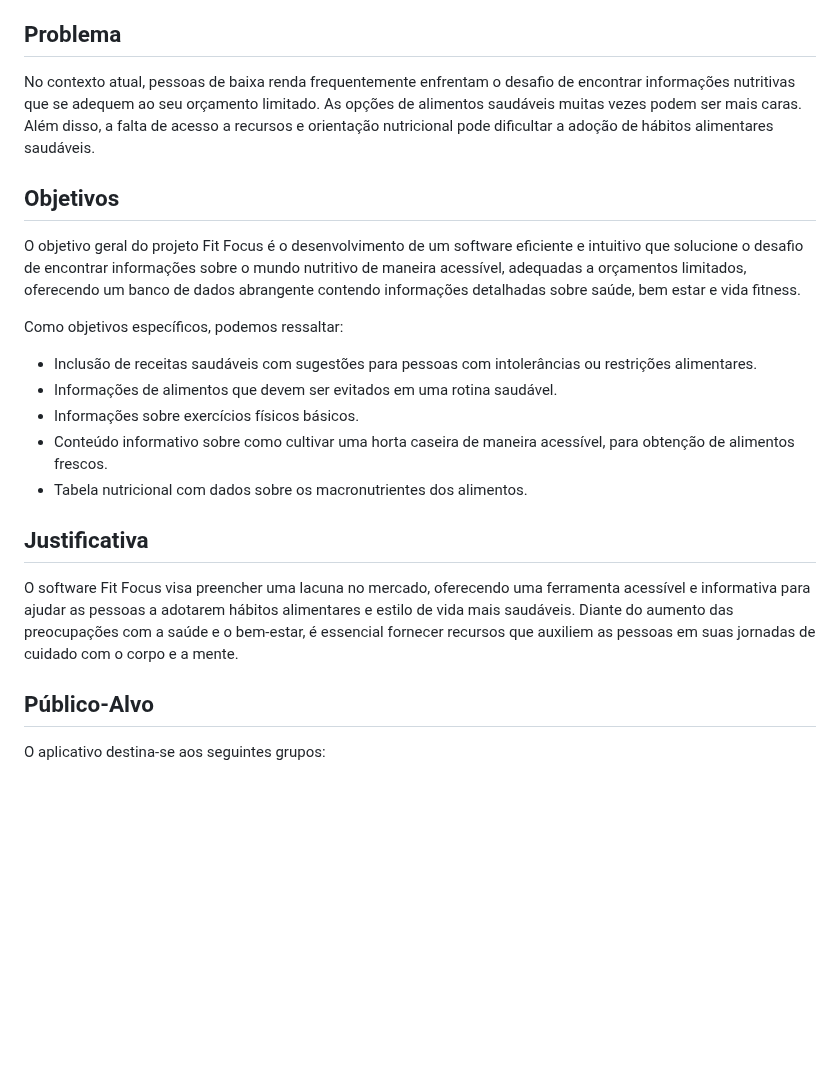
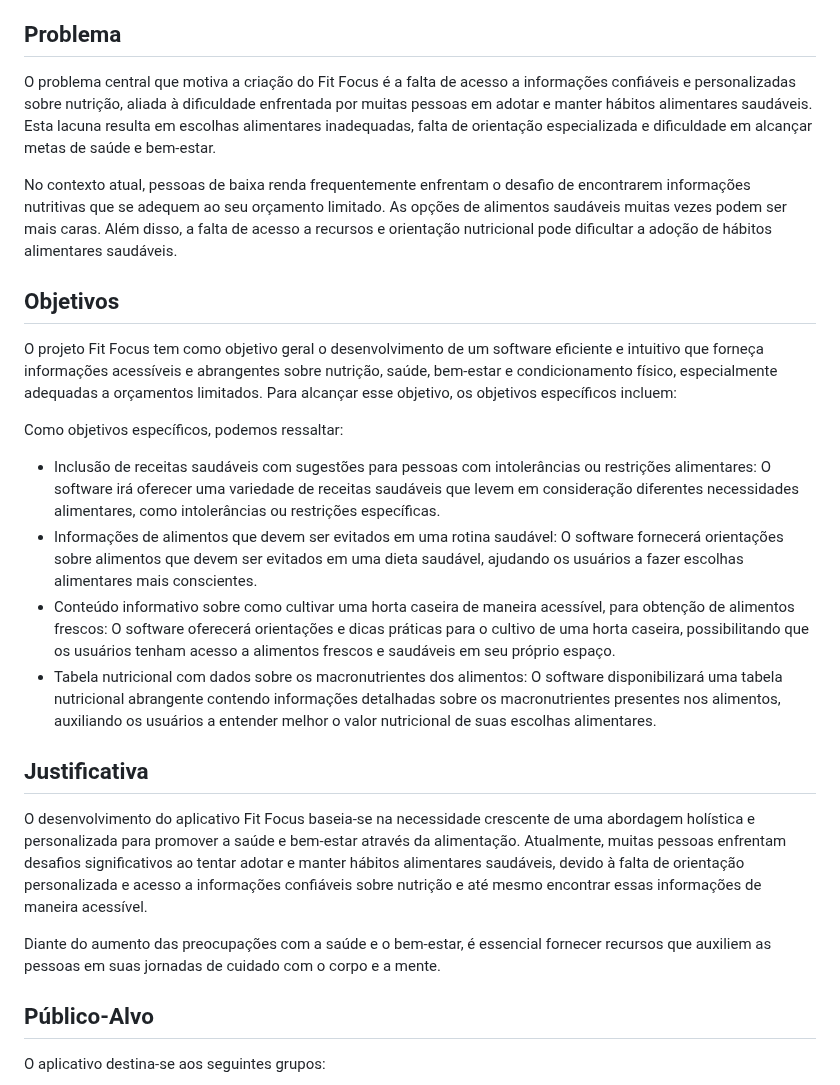
Before and after one commit to ICEI-PUC-Minas-PMV-ADS/pmv-ads-2024-1-e3-proj-mov-t6-pmv-ads-2024-1-e3-proj-fitfocus, a Markdown page: docs/01-Documentação de Contexto.md, the part around the change. Rendered like a GitHub page; blank space fills up the shorter version.

Commit message:
atualização documentação

```diff
--- a/docs/01-Documentação de Contexto.md
+++ b/docs/01-Documentação de Contexto.md
@@ -8,23 +8,27 @@ Nosso projeto deseja facilitar a conexão do público com o mundo fitness, enfat
 
 ## Problema
 
-No contexto atual, pessoas de baixa renda frequentemente enfrentam o desafio de encontrar informações nutritivas que se adequem ao seu orçamento limitado. As opções de alimentos saudáveis muitas vezes podem ser mais caras. Além disso, a falta de acesso a recursos e orientação nutricional pode dificultar a adoção de hábitos alimentares saudáveis.
+O problema central que motiva a criação do Fit Focus é a falta de acesso a informações confiáveis e personalizadas sobre nutrição, aliada à dificuldade enfrentada por muitas pessoas em adotar e manter hábitos alimentares saudáveis. Esta lacuna resulta em escolhas alimentares inadequadas, falta de orientação especializada e dificuldade em alcançar metas de saúde e bem-estar.
+
+No contexto atual, pessoas de baixa renda frequentemente enfrentam o desafio de encontrarem informações nutritivas que se adequem ao seu orçamento limitado. As opções de alimentos saudáveis muitas vezes podem ser mais caras. Além disso, a falta de acesso a recursos e orientação nutricional pode dificultar a adoção de hábitos alimentares saudáveis.
 
 ## Objetivos
 
-O objetivo geral do projeto Fit Focus é o desenvolvimento de um software eficiente e intuitivo que solucione o desafio de encontrar informações sobre o mundo nutritivo de maneira acessível, adequadas a orçamentos limitados, oferecendo um banco de dados abrangente contendo informações detalhadas sobre saúde, bem estar e vida fitness.
+O projeto Fit Focus tem como objetivo geral o desenvolvimento de um software eficiente e intuitivo que forneça informações acessíveis e abrangentes sobre nutrição, saúde, bem-estar e condicionamento físico, especialmente adequadas a orçamentos limitados. Para alcançar esse objetivo, os objetivos específicos incluem:
+
 
 Como objetivos específicos, podemos ressaltar:
 
-* Inclusão de	receitas saudáveis com sugestões para pessoas com intolerâncias ou restrições alimentares.
-*	Informações de alimentos que devem ser evitados em uma rotina saudável.
-*	Informações sobre exercícios físicos básicos.
-*	Conteúdo informativo sobre como cultivar uma horta caseira de maneira acessível, para obtenção de alimentos frescos.
-* Tabela nutricional com dados sobre os macronutrientes dos alimentos.
+*  Inclusão de receitas saudáveis com sugestões para pessoas com intolerâncias ou restrições alimentares: O software irá oferecer uma variedade de receitas saudáveis que levem em consideração diferentes necessidades alimentares, como intolerâncias ou restrições específicas.
+*	Informações de alimentos que devem ser evitados em uma rotina saudável: O software fornecerá orientações sobre alimentos que devem ser evitados em uma dieta saudável, ajudando os usuários a fazer escolhas alimentares mais conscientes.
+*	 Conteúdo informativo sobre como cultivar uma horta caseira de maneira acessível, para obtenção de alimentos frescos: O software oferecerá orientações e dicas práticas para o cultivo de uma horta caseira, possibilitando que os usuários tenham acesso a alimentos frescos e saudáveis em seu próprio espaço.
+*  Tabela nutricional com dados sobre os macronutrientes dos alimentos: O software disponibilizará uma tabela nutricional abrangente contendo informações detalhadas sobre os macronutrientes presentes nos alimentos, auxiliando os usuários a entender melhor o valor nutricional de suas escolhas alimentares.
 
 ## Justificativa
 
-O software Fit Focus visa preencher uma lacuna no mercado, oferecendo uma ferramenta acessível e informativa para ajudar as pessoas a adotarem hábitos alimentares e estilo de vida mais saudáveis. Diante do aumento das preocupações com a saúde e o bem-estar, é essencial fornecer recursos que auxiliem as pessoas em suas jornadas de cuidado com o corpo e a mente.
+O desenvolvimento do aplicativo Fit Focus baseia-se na necessidade crescente de uma abordagem holística e personalizada para promover a saúde e bem-estar através da alimentação. Atualmente, muitas pessoas enfrentam desafios significativos ao tentar adotar e manter hábitos alimentares saudáveis, devido à falta de orientação personalizada e acesso a informações confiáveis sobre nutrição e até mesmo encontrar essas informações de maneira acessível.
+
+Diante do aumento das preocupações com a saúde e o bem-estar, é essencial fornecer recursos que auxiliem as pessoas em suas jornadas de cuidado com o corpo e a mente.
 
 ## Público-Alvo
 
```
